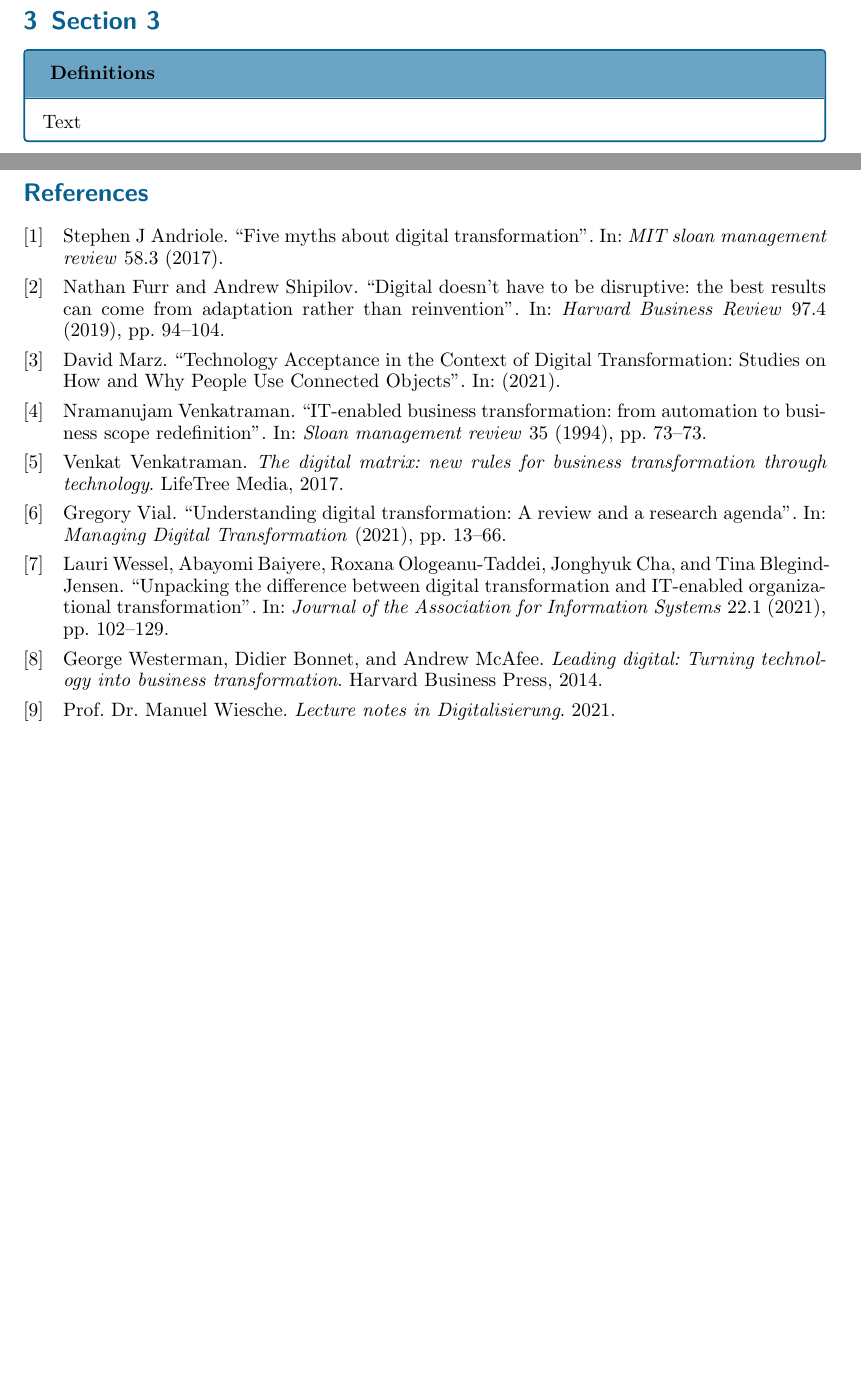
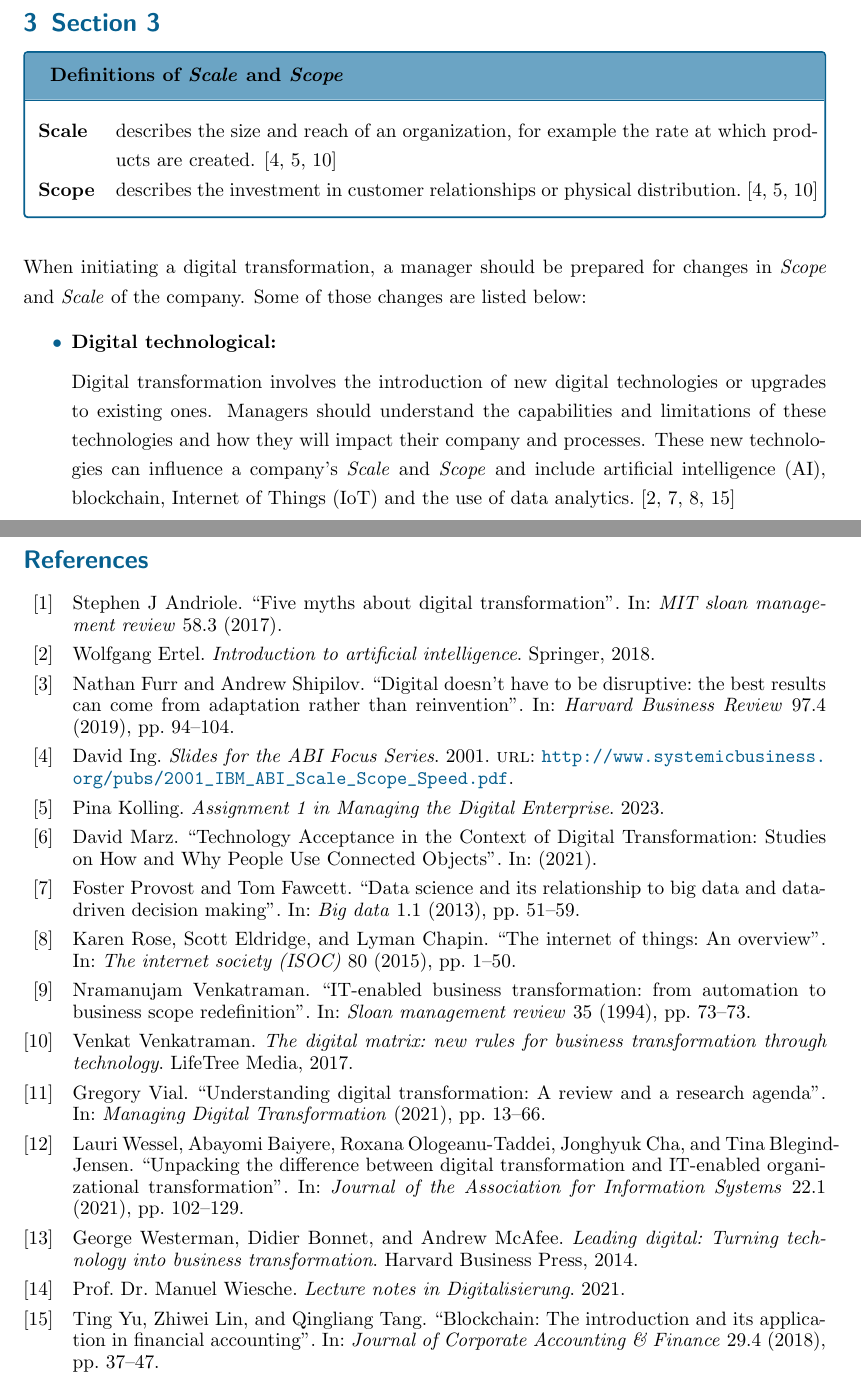
Before and after one commit to Pina-Cola/MDE_IndividualAssignment, a LaTeX problem sheet (MDE_Assignment_4/MDE_IndividualAssignment.tex, which reads MDE_Assignment_4/references.bib): two parts of pages 7 and 8 of 8, joined at a grey line, cut so that both start at the same text, the shorter picture padded with empty space. Compiled offline with pdfLaTeX.

Commit message:
A4: section 2

```diff
--- a/MDE_Assignment_4/MDE_IndividualAssignment.tex
+++ b/MDE_Assignment_4/MDE_IndividualAssignment.tex
@@ -490,14 +490,66 @@ According to \textit{Understanding digital transformation}~\cite{vial}, digital
 %-------------------------------------------------------------------------------------------
 \section{Section 3} \label{sec:Sec3}
 
-\begin{CountingDefinition}[Definitions]{def:defdef}
+
+\begin{CountingDefinition}[Definitions of \textit{Scale} and \textit{Scope}]{def:defdef}
+
+	\hspace*{-1em}
+	\begin{tabular}{lp{14cm}}
+
+		\textbf{Scale}&describes the size and reach of an organization, for example the rate at which products are created. \cite{scalescopespeedslides,A1,  digitalmatrix}\\
+		\textbf{Scope}&describes the investment in customer relationships or physical distribution.~\cite{scalescopespeedslides, A1, digitalmatrix}
+	\end{tabular}
+\end{CountingDefinition}
+
+When initiating a digital transformation, a manager should be prepared for changes in \textit{Scope} and \textit{Scale} of the company. Some of those changes are listed below:
+
+\begin{itemize}
+
+	\item \textbf{Digital technological:}
+
+	Digital transformation involves the introduction of new digital technologies or upgrades to existing ones. Managers should understand the capabilities and limitations of these technologies and how they will impact their company and processes. These new technologies can influence a company's \textit{Scale} and \textit{Scope} and include artificial intelligence (AI), blockchain, Internet of Things (IoT) and the use of data analytics.~\cite{AI,DDDM,  iot, blockchain}
+
+	%\item \textbf{Market Transformation:}
+
+	%Recognize that digital transformation can disrupt existing market dynamics. Managers should be prepared for changes in customer expectations, competitive landscapes, and potential shifts in market positioning.
+
+	%\item \textbf{Rapid Change:}
+
+	%Understand that digital transformation often occurs swiftly. Managers must be prepared for a fast-paced environment, where adjustments and adaptations need to be made in real-time to remain competitive.
+
+	%\item \textbf{Customer-Centric Focus:}
+
+	%Prioritize the customer experience throughout the initiative. Managers should think about how the changes will impact customers and how to ensure their needs are met or exceeded during and after the transformation.
+
+\end{itemize}
 
 
+%To manage a digital transformation initiative successfully, managers should consider the following important factors:
 
-		Text
+%\begin{itemize}
 
+%	\item \textbf{Clear Vision and Strategy:} Define a clear vision for the transformation and a well-thought-out strategy that outlines the goals, milestones, and expected outcomes. Communicate this vision to all stakeholders.
 
-\end{CountingDefinition}
+%	\item \textbf{Change Management:} Recognize that people are at the core of any transformation. Implement robust change management practices to support employees through the process, provide training, and ensure their understanding and buy-in.
+
+%	\item \textbf{Risk Assessment and Mitigation:} Identify potential risks and challenges that may arise during the transformation. Develop plans to mitigate these risks and address unexpected issues as they occur.
+
+%	\item \textbf{Agile Approach:} Embrace an agile and iterative approach that allows for adjustments and refinements as the transformation progresses. This enables the organization to adapt to changing circumstances.
+
+%	\item \textbf{Data-Driven Decision-Making:} Utilize data and analytics to inform decisions and measure progress. This helps in understanding what is working and what needs improvement.
+
+%	\item \textbf{Collaboration:} Foster collaboration across departments and teams. Cross-functional collaboration can break down silos and facilitate the sharing of insights and best practices.
+
+%	\item \textbf{Customer Feedback:} Continuously gather and act on customer feedback. Ensure that the transformation aligns with customer expectations and results in an improved customer experience.
+
+%	\item \textbf{Leadership and Talent:} Invest in leadership development and talent acquisition as needed to support the transformation. Strong leadership is crucial in guiding the organization through change.
+
+%	\item \textbf{Compliance and Security:} Address compliance and cybersecurity considerations, especially when dealing with sensitive data or regulatory requirements.
+
+%	\item \textbf{Communication:} Maintain transparent and regular communication with all stakeholders, including employees, customers, and partners, to keep them informed and engaged.
+
+%\end{itemize}
+
 
 
 
--- a/MDE_Assignment_4/references.bib
+++ b/MDE_Assignment_4/references.bib
@@ -55,3 +55,16 @@
   year={2021},
   publisher={Cuvillier Verlag}
 }
+
+@misc{scalescopespeedslides,
+  author        = {David Ing},
+  title         = {Slides for the ABI Focus Series},
+  year          = {2001},
+  publisher     = {IBM Advanced Business Institute},
+  url 			= {http://www.systemicbusiness.org/pubs/2001_IBM_ABI_Scale_Scope_Speed.pdf}
+}
+
+@misc{A1,
+  author        = {Pina Kolling},
+  title         = {Assignment 1 in Managing the Digital Enterprise},
+  year          = {2023},
@@ -57,0 +76,2 @@
+  title         = {Assignment 2 in Managing the Digital Enterprise},
+  year          = {2023},
@@ -57,0 +83,11 @@
+  title         = {Assignment 3 in Managing the Digital Enterprise},
+  year          = {2023},
+  publisher     = {Ume\aa University}
+}
+
+@article{DDDM,
+  title={Data science and its relationship to big data and data-driven decision making},
+  author={Provost, Foster and Fawcett, Tom},
+  journal={Big data},
+  volume={1},
+  number={1},
@@ -58,3 +99,31 @@
+@book{AI,
+  title={Introduction to artificial intelligence},
+  author={Ertel, Wolfgang},
+  year={2018},
+  publisher={Springer}
+}
+
+@article{iot,
+  title={The internet of things: An overview},
+  author={Rose, Karen and Eldridge, Scott and Chapin, Lyman},
+  journal={The internet society (ISOC)},
+  volume={80},
+  pages={1--50},
+  year={2015},
+  publisher={Reston, VA}
+}
+
+@article{blockchain,
+  title={Blockchain: The introduction and its application in financial accounting},
+  author={Yu, Ting and Lin, Zhiwei and Tang, Qingliang},
+  journal={Journal of Corporate Accounting \& Finance},
+  volume={29},
+  number={4},
+  pages={37--47},
+  year={2018},
+  publisher={Wiley Online Library}
+}
+
 
 
 %------------------------------------------------------------------
```
Also changed, not shown: MDE_Assignment_4/MDE_IndividualAssignment.bbl, MDE_Assignment_4/MDE_IndividualAssignment.pdf, MDE_Assignment_4/references.bib (15 more changed lines), 5 other files.
